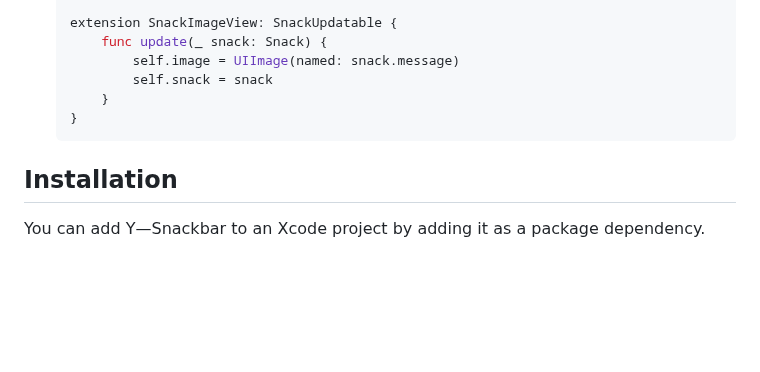
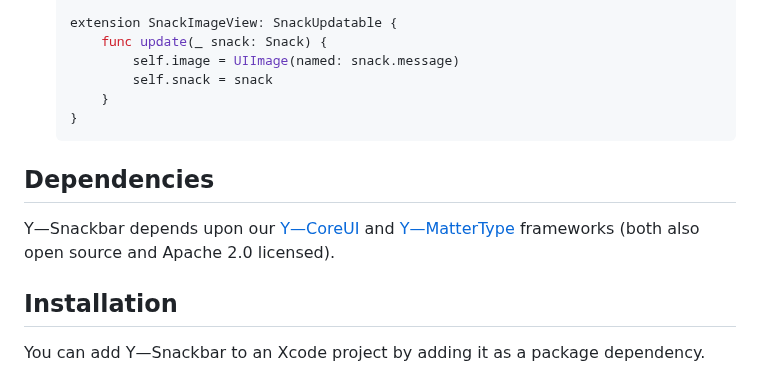
Before and after one commit to codeandtheory/ysnackbar-ios, a Markdown page: README.md, the part around the change. Drawn GitHub-style; blank space fills up the shorter version.

Commit message:
[Issue 6] Add Dependencies section to README

````diff
--- a/README.md
+++ b/README.md
@@ -217,6 +217,11 @@ Every snack added has the following default features:
     }
     ```
 
+Dependencies
+----------
+
+Y—Snackbar depends upon our [Y—CoreUI](https://github.com/yml-org/ycoreui) and [Y—MatterType](https://github.com/yml-org/ymattertype) frameworks (both also open source and Apache 2.0 licensed).
+
 Installation
 ----------
 
````
